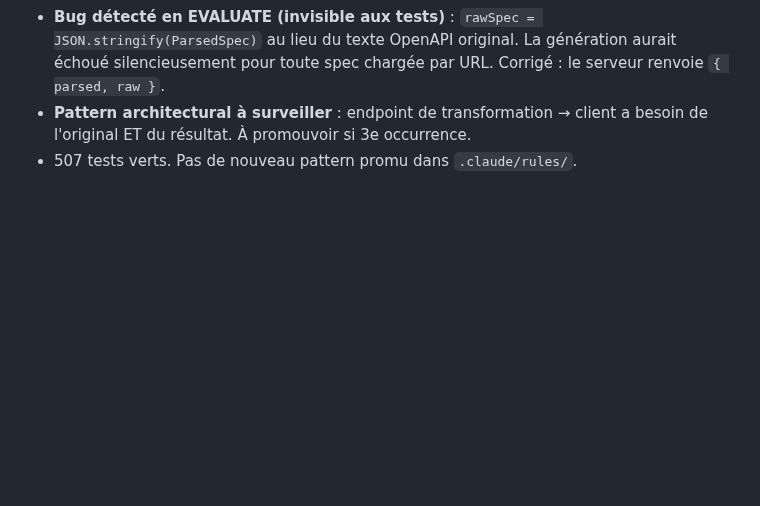
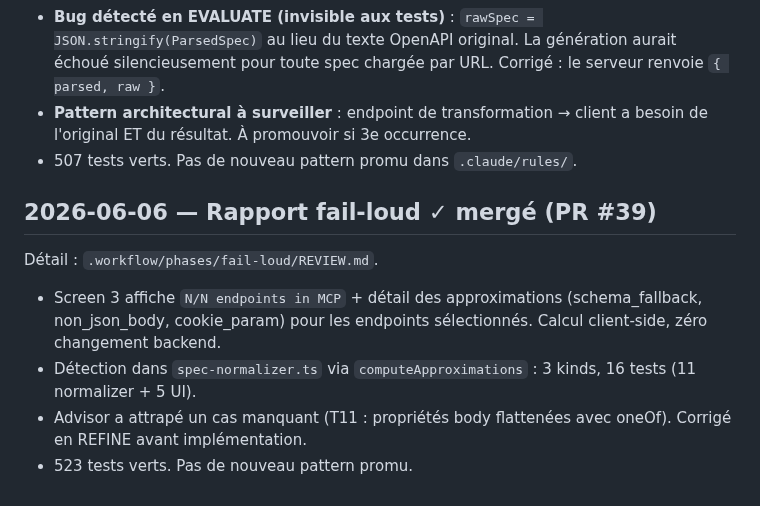
Before and after one commit to AlanZien/SLICE, a Markdown page: .workflow/RETRO.md, the part around the change. Rendered like a GitHub page; blank space fills up the shorter version.

Commit message:
docs: LEARN retro for phase fail-loud

```diff
--- a/.workflow/RETRO.md
+++ b/.workflow/RETRO.md
@@ -180,3 +180,12 @@ Détail : `.workflow/phases/upload-url/REVIEW.md`.
 - **Bug détecté en EVALUATE (invisible aux tests)** : `rawSpec = JSON.stringify(ParsedSpec)` au lieu du texte OpenAPI original. La génération aurait échoué silencieusement pour toute spec chargée par URL. Corrigé : le serveur renvoie `{ parsed, raw }`.
 - **Pattern architectural à surveiller** : endpoint de transformation → client a besoin de l'original ET du résultat. À promouvoir si 3e occurrence.
 - 507 tests verts. Pas de nouveau pattern promu dans `.claude/rules/`.
+
+## 2026-06-06 — Rapport fail-loud ✓ mergé (PR #39)
+
+Détail : `.workflow/phases/fail-loud/REVIEW.md`.
+
+- Screen 3 affiche `N/N endpoints in MCP` + détail des approximations (schema_fallback, non_json_body, cookie_param) pour les endpoints sélectionnés. Calcul client-side, zéro changement backend.
+- Détection dans `spec-normalizer.ts` via `computeApproximations` : 3 kinds, 16 tests (11 normalizer + 5 UI).
+- Advisor a attrapé un cas manquant (T11 : propriétés body flattenées avec oneOf). Corrigé en REFINE avant implémentation.
+- 523 tests verts. Pas de nouveau pattern promu.
```
Also changed, not shown: 1 other file.
